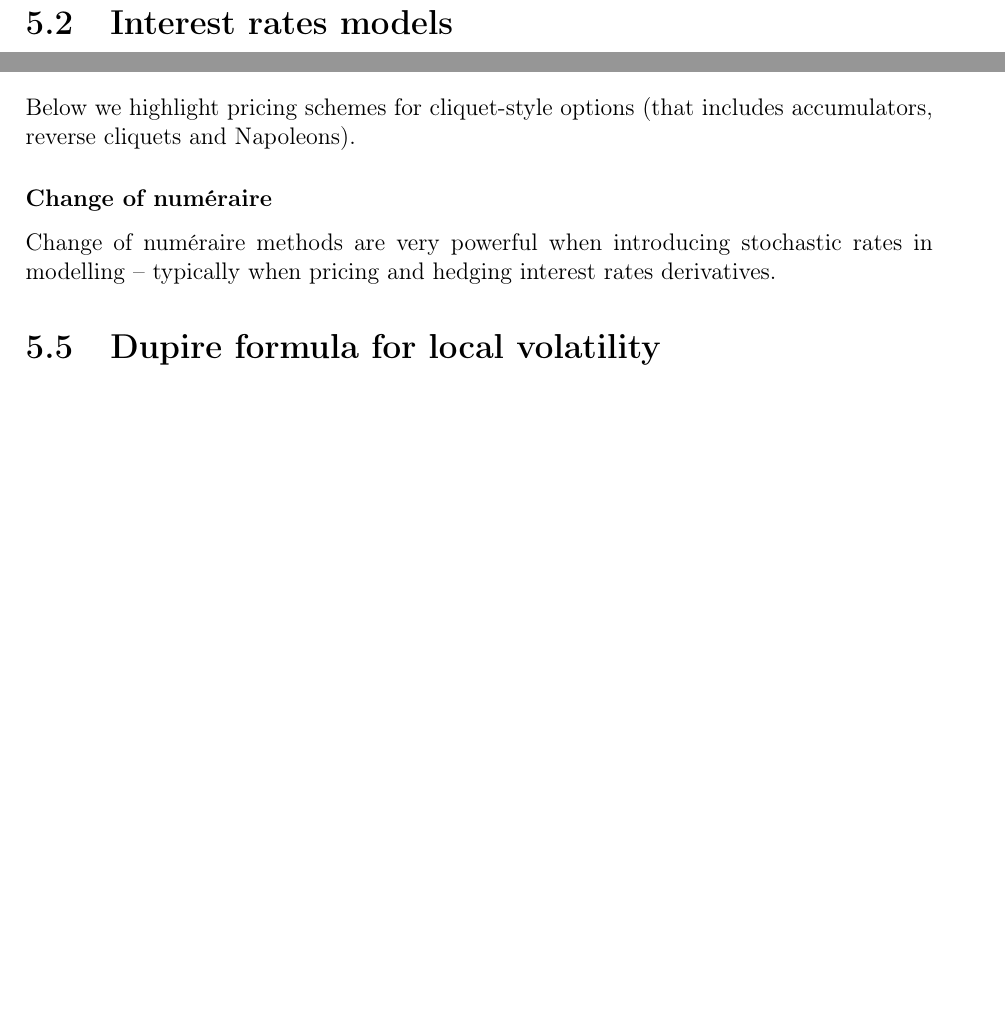
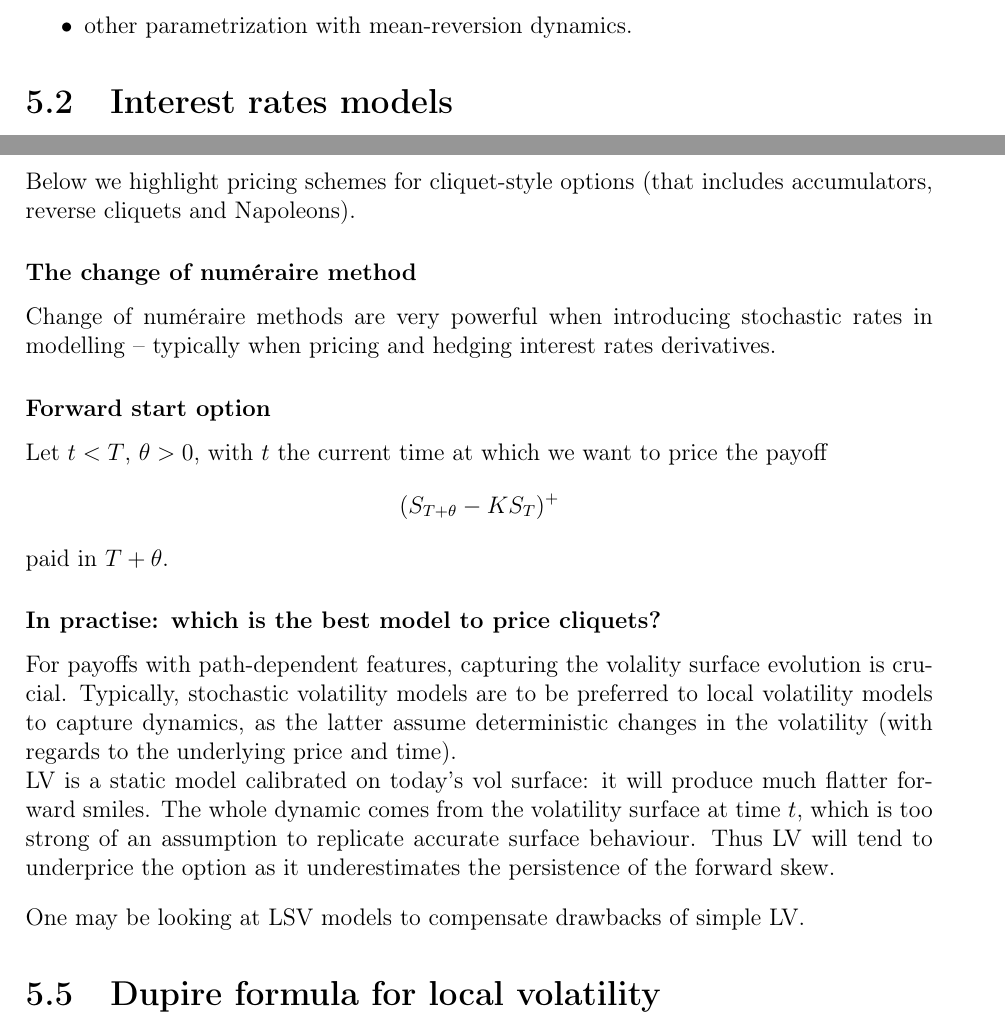
Before and after one commit to vtisserand/quant_itws, a LaTeX thesis (tex/main.tex, which reads tex/include/chapters/05__finance/04__cliquet.tex): two parts of pages 28 and 29 of 36, joined at a grey line, cut at the place of the change, the shorter picture padded with empty space. The pictures show the PDF file tex/main.pdf that the author committed with the source.

Commit message:
exo: some yapping about lv vs sv models for cliquet options

```diff
--- a/tex/include/chapters/05__finance/04__cliquet.tex
+++ b/tex/include/chapters/05__finance/04__cliquet.tex
@@ -8,6 +8,17 @@ Cliquets (or ratchets) are a kind of exotic options consisting in a series of fo
 
 Below we highlight pricing schemes for cliquet-style options (that includes accumulators, reverse cliquets and Napoleons).
 
-\subsubsection*{Change of num\'eraire}
+\subsubsection*{The change of num\'eraire method}
 
 Change of num\'eraire methods are very powerful when introducing stochastic rates in modelling -- typically when pricing and hedging interest rates derivatives.
+
+\subsubsection*{Forward start option}
+
+Let $t < T$, $\theta>0$, with $t$ the current time at which we want to price the payoff \[(S_{T + \theta} - KS_{T})^{+}\] paid in $T+\theta$.
+
+\subsubsection*{In practise: which is the best model to price cliquets?}
+
+For payoffs with path-dependent features, capturing the volality surface evolution is crucial. Typically, stochastic volatility models are to be preferred to local volatility models to capture dynamics, as the latter assume deterministic changes in the volatility (with regards to the underlying price and time). \newline LV is a static model calibrated on today's vol surface: it will produce much flatter forward smiles. The whole dynamic comes from the volatility surface at time $t$, which is too strong of an assumption to replicate accurate surface behaviour. Thus LV will tend to underprice the option as it underestimates the persistence of the forward skew.
+% as forward skew decays as $\tau^{-1/2}$ in this model while --truncated -- powerlaw decay with an exponent lesser than $1/2$ is generally observed.
+
+One may be looking at LSV models to compensate drawbacks of simple LV.
```
Also changed, not shown: tex/include/chapters/05__finance/01__varswaps.tex (+2 -1 lines), tex/main.bbl (deleted), tex/main.pdf, tex/include/chapters/05__finance/04__cliquet.tex (2 more changed lines), 9 other files.
